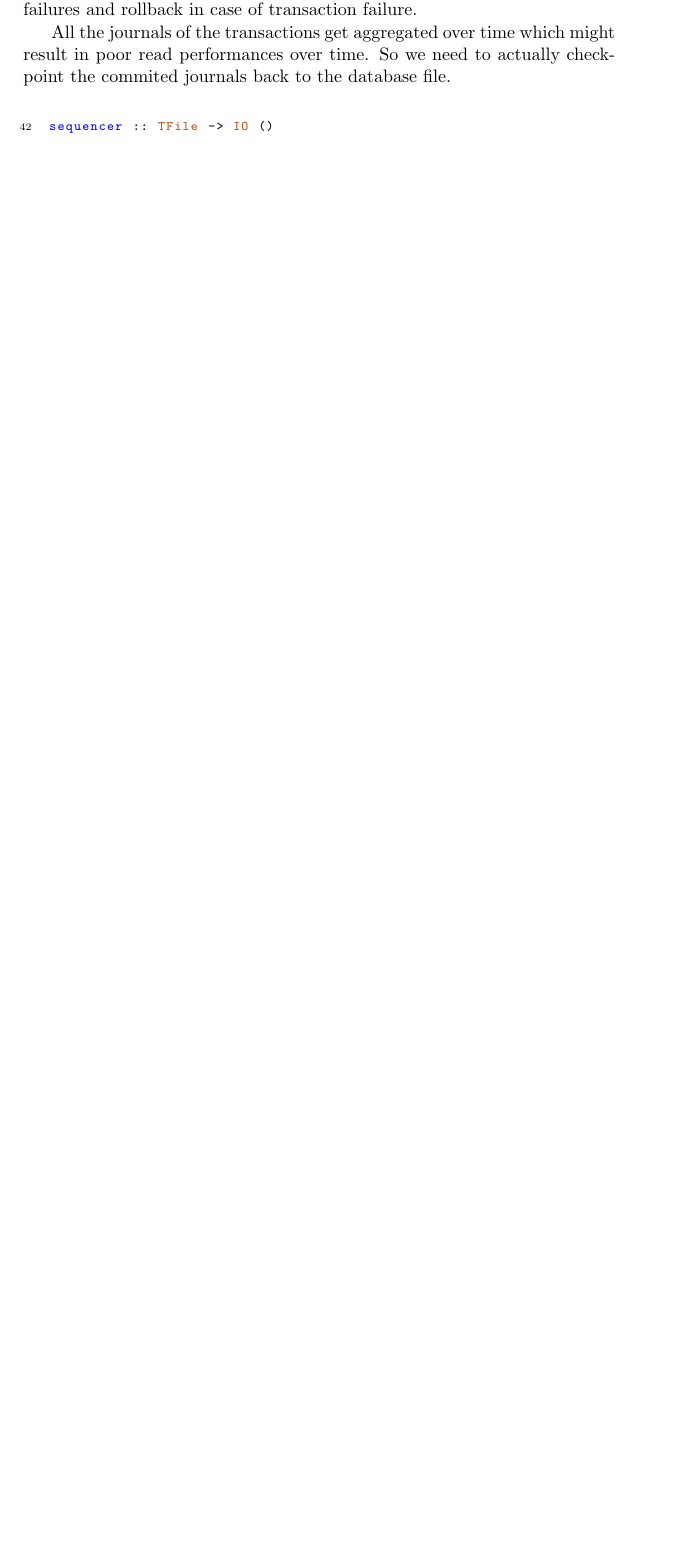
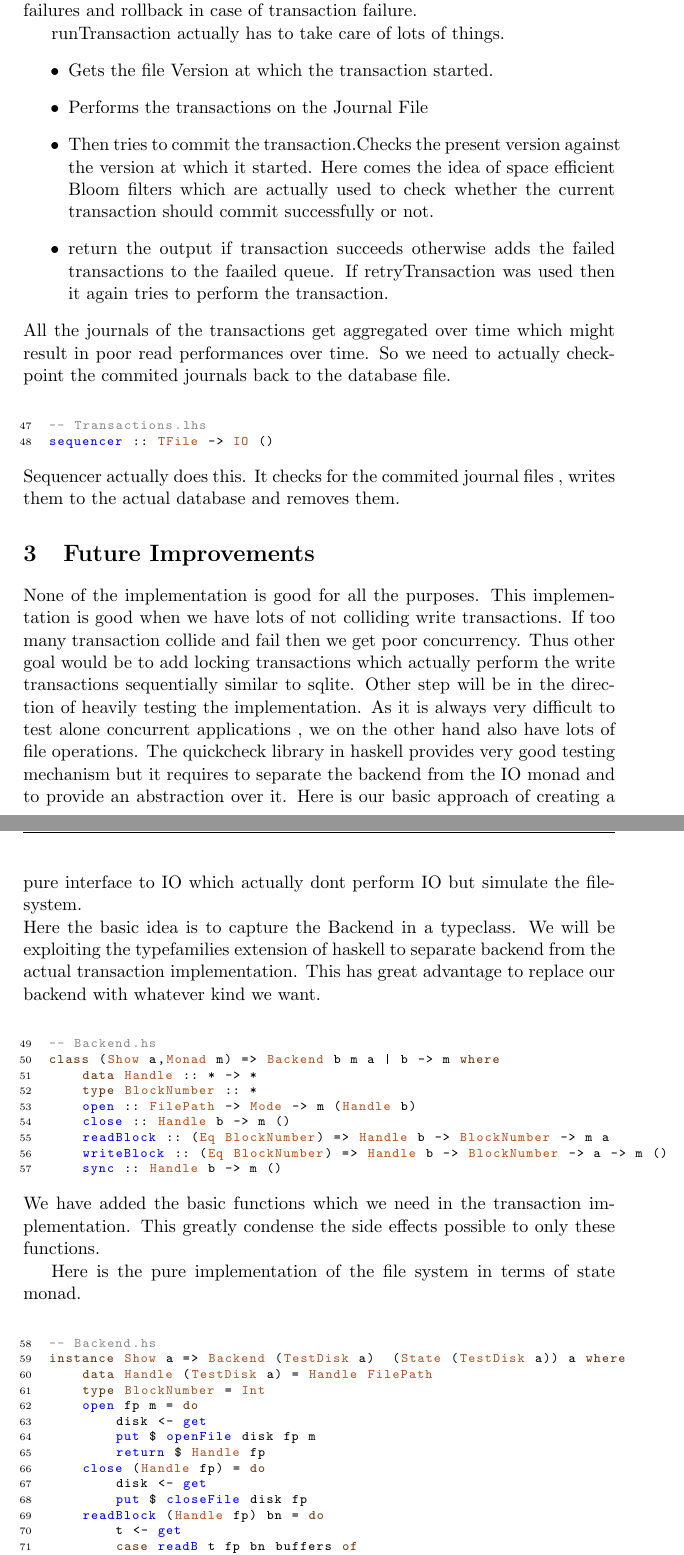
Before and after one commit to Course/HaskDB, a LaTeX paper (refs/report.tex): part of page 5 of 5 before the commit and two parts of pages 5 and 6 of 7 after it, the two joined at a grey line, cut so that both start at the same text, the shorter picture padded with empty space. Compiled offline with pdfLaTeX.

Commit message:
Backend information added

```diff
--- a/refs/report.tex
+++ b/refs/report.tex
@@ -32,16 +32,16 @@
 	xrightmargin=-20pt,
 	emph=
 	{[2] return,fromJust,readBlockT,writeBlockT,runTransaction,retryTransaction,sequencer,runT,transfer,deposit
-	},
+,sync,open,close,readBlock,writeBlock,get,put,closeFile,openFile,readB,writeB,flushBuffer	},
 	emphstyle={[2]\color{blue}},
 		emph=
-	{[1] BS,ByteString , TFile,BlockNumber,FT,Maybe,IO
+	{[1] BS,ByteString , TFile,BlockNumber,FT,Maybe,IO ,FilePath,Eq,Show,Monad,Handle,Mode,State,TestDisk,Backend,Int
 	},
 	emphstyle={[1]\color{castanho_ulisses}},
 	emph=
 	{[3]
-		case,class,data,deriving,do,else,if,import,in,infixl,infixr,instance,let,
-		module,of,primitive,then,type,where,ReadBlock,WriteBlock,Done,Nothing,Just,True,False,
+		case,class,data,deriving,do,type,else,if,import,in,infixl,infixr,instance,let,
+		module,of,primitive,then,type,where,ReadBlock,WriteBlock,Done,Nothing,Just,True,False
 	},
 	emphstyle={[3]\color{preto_ulisses}\textbf},
 	emph=
@@ -197,9 +202,53 @@ The semantics of runTransaction automatically
 takes care of all the possible failures and rollback in case of
 transaction failure.
 
+runTransaction actually has to take care of lots of things.
+\begin{itemize}
+\item Gets the file Version at which the transaction started.
+\item Performs the transactions on the Journal File
+\item Then tries to commit the transaction.Checks the present version against the version at which it started. Here comes the idea of space efficient Bloom filters which are actually used to check whether the current transaction should commit successfully or not.
+\item return the output if transaction succeeds otherwise adds the failed transactions to the faailed queue. If retryTransaction was used then it again tries to perform the transaction.
+\end{itemize}
 All the journals of the transactions get aggregated over time which might result in poor read performances over time. So we need to actually checkpoint the commited journals back to the database file. \\
 \begin{code}
+-- Transactions.lhs
 sequencer :: TFile -> IO ()
 \end{code}
+Sequencer actually does this. It checks for the commited journal files , writes them to the actual database and removes them.
 
+\section{Future Improvements}
+None of the implementation is good for all the purposes. This implementation is good when we have lots of not colliding write transactions. If too many transaction collide and fail then we get poor concurrency. Thus other goal would be to add locking transactions which actually perform the write transactions sequentially similar to sqlite.
+Other step will be in the direction of heavily testing the implementation. As it is always very difficult to test alone concurrent applications , we on the other hand also have lots of file operations. The quickcheck library in haskell provides very good testing mechanism but it requires to separate the backend from the IO monad and to provide an abstraction over it.
+Here is our basic approach of creating a pure interface to IO which actually dont perform IO but simulate the file-system. \\
+Here the basic idea is to capture the Backend in a typeclass. We will be exploiting the typefamilies extension of haskell to separate backend from the actual transaction implementation. This has great advantage to replace our backend with whatever kind we want.\\
+\begin{code}
+-- Backend.hs
+class (Show a,Monad m) => Backend b m a | b -> m where
+    data Handle :: * -> *
+    type BlockNumber :: *
+    open :: FilePath -> Mode -> m (Handle b)
+    close :: Handle b -> m ()
+    readBlock :: (Eq BlockNumber) => Handle b -> BlockNumber -> m a
+    writeBlock :: (Eq BlockNumber) => Handle b -> BlockNumber -> a -> m ()
+    sync :: Handle b -> m ()
+\end{code}
+We have added the basic functions which we need in the transaction implementation. This greatly condense the side effects possible to only these functions.
 
+Here is the pure implementation of the file system in terms of state monad. \\
+\begin{code}
+-- Backend.hs
+instance Show a => Backend (TestDisk a)  (State (TestDisk a)) a where
+    data Handle (TestDisk a) = Handle FilePath
+    type BlockNumber = Int
+    open fp m = do
+        disk <- get
+        put $ openFile disk fp m
+        return $ Handle fp
+    close (Handle fp) = do
+        disk <- get
+        put $ closeFile disk fp
+    readBlock (Handle fp) bn = do
+        t <- get
+        case readB t fp bn buffers of
+            Nothing -> error "Block Not Found"
+            Just a -> return a
```
Also changed, not shown: refs/report.tex (32 more changed lines).
